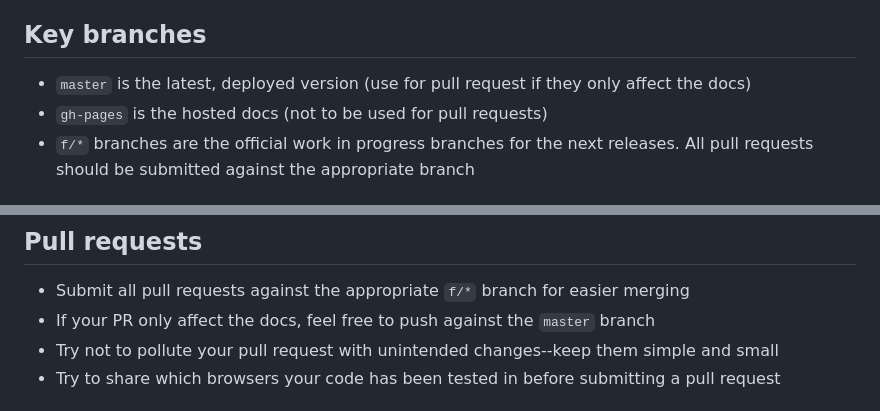
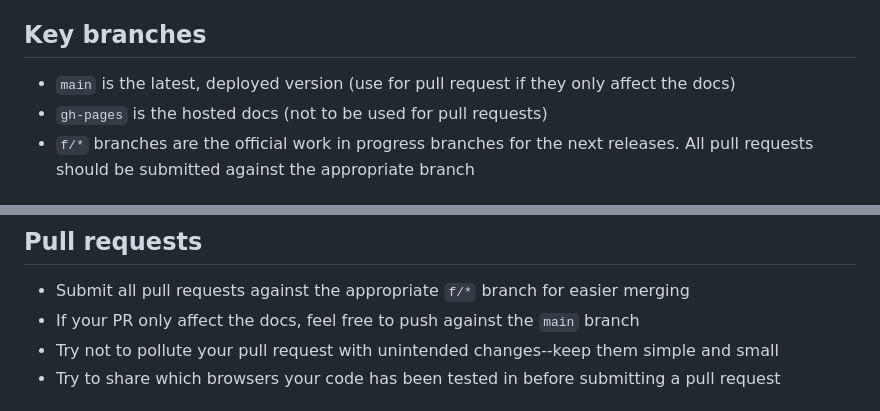
Before and after one commit to bullhorn/bullhorn-icons, a Markdown page: CONTRIBUTING.md, 2 parts joined by grey strips. GitHub-like rendering.

Commit message:
feat(icon): fixing master links to main branch

```diff
--- a/CONTRIBUTING.md
+++ b/CONTRIBUTING.md
@@ -46,7 +46,7 @@ We only accept issues that are icon requests, bug reports, or feature requests.
 
 ## Key branches
 
-- `master` is the latest, deployed version (use for pull request if they only affect the docs)
+- `main` is the latest, deployed version (use for pull request if they only affect the docs)
 - `gh-pages` is the hosted docs (not to be used for pull requests)
 - `f/*` branches are the official work in progress branches for the next releases. All pull requests should be submitted against the appropriate branch
 
@@ -63,7 +63,7 @@ As of v2.0.0, the fonte is now generated with the `icon-font-generator` npm pack
 ## Pull requests
 
 - Submit all pull requests against the appropriate `f/*` branch for easier merging
-- If your PR only affect the docs, feel free to push against the `master` branch
+- If your PR only affect the docs, feel free to push against the `main` branch
 - Try not to pollute your pull request with unintended changes--keep them simple and small
 - Try to share which browsers your code has been tested in before submitting a pull request
 
```
Also changed, not shown: README.md (+8 -8 lines).
